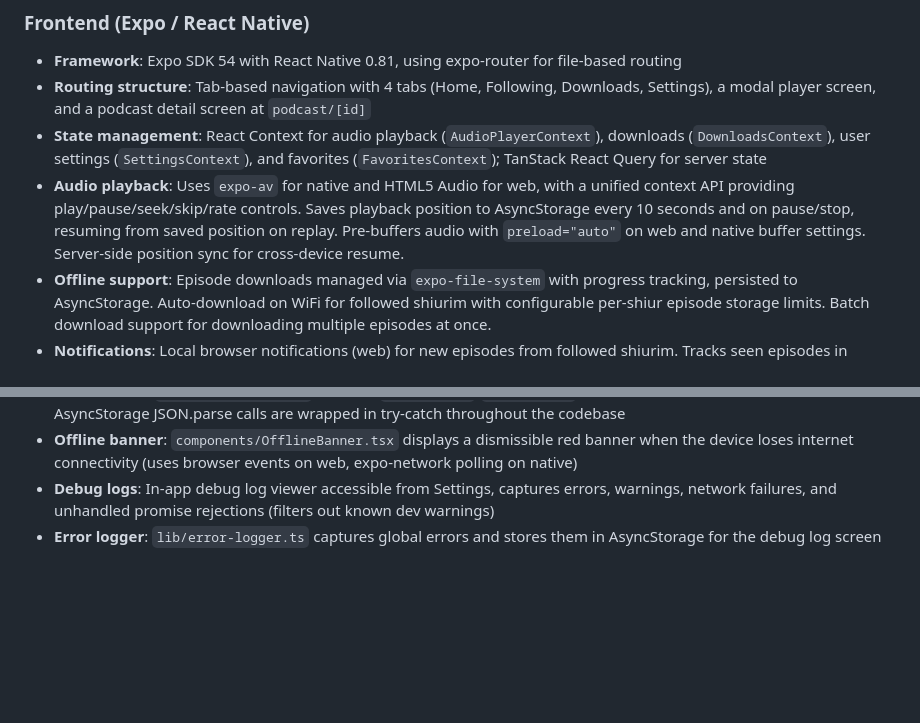
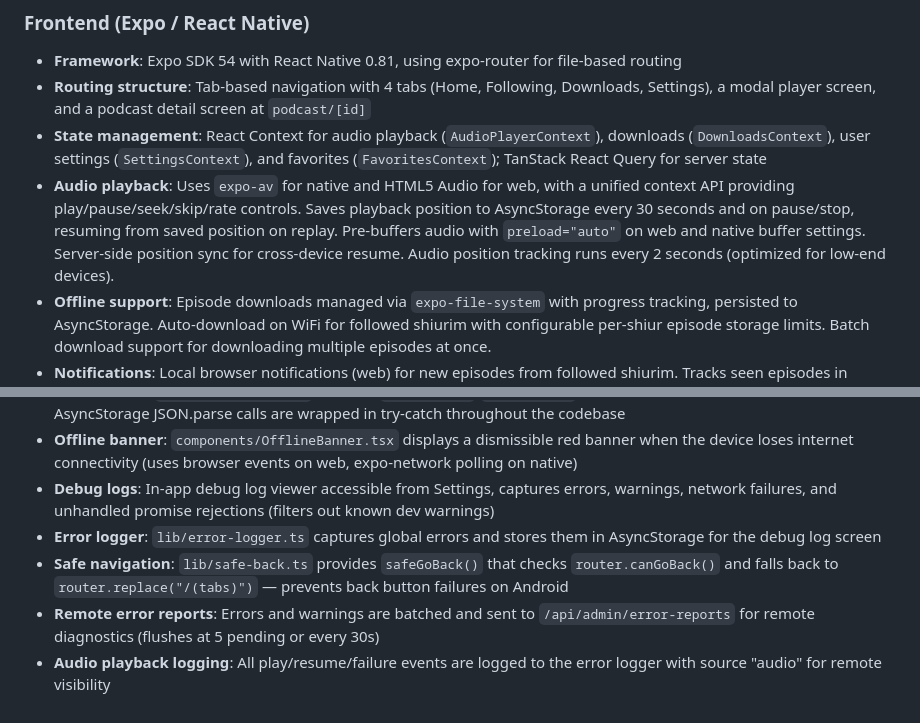
Before and after one commit to jacobjeger/Kosher-Feed, a Markdown page: replit.md, 2 parts joined by grey strips. Rendered like a GitHub page; blank space fills up the shorter version.

Commit message:
Improve audio playback and error reporting for a better user experience
Update audio playback to save position every 30 seconds and log events, implement safe navigation, and enhance remote error reporting.

Replit-Commit-Author: Agent
Replit-Commit-Session-Id: b23cd820-9c0e-432c-be66-c238a2c98b47
Replit-Commit-Checkpoint-Type: intermediate_checkpoint
Replit-Commit-Event-Id: 76a12bdc-395d-44aa-b2b1-d72cdb24795c
Replit-Commit-Screenshot-Url: https://storage.googleapis.com/screenshot-production-us-central1/f2f50dc4-1fe9-4c6b-bcad-e8b4dc6f393e/b23cd820-9c0e-432c-be66-c238a2c98b47/J17PDQu
Replit-Helium-Checkpoint-Created: true

```diff
--- a/replit.md
+++ b/replit.md
@@ -16,7 +16,7 @@ Preferred communication style: Simple, everyday language.
 - **Framework**: Expo SDK 54 with React Native 0.81, using expo-router for file-based routing
 - **Routing structure**: Tab-based navigation with 4 tabs (Home, Following, Downloads, Settings), a modal player screen, and a podcast detail screen at `podcast/[id]`
 - **State management**: React Context for audio playback (`AudioPlayerContext`), downloads (`DownloadsContext`), user settings (`SettingsContext`), and favorites (`FavoritesContext`); TanStack React Query for server state
-- **Audio playback**: Uses `expo-av` for native and HTML5 Audio for web, with a unified context API providing play/pause/seek/skip/rate controls. Saves playback position to AsyncStorage every 10 seconds and on pause/stop, resuming from saved position on replay. Pre-buffers audio with `preload="auto"` on web and native buffer settings. Server-side position sync for cross-device resume.
+- **Audio playback**: Uses `expo-av` for native and HTML5 Audio for web, with a unified context API providing play/pause/seek/skip/rate controls. Saves playback position to AsyncStorage every 30 seconds and on pause/stop, resuming from saved position on replay. Pre-buffers audio with `preload="auto"` on web and native buffer settings. Server-side position sync for cross-device resume. Audio position tracking runs every 2 seconds (optimized for low-end devices).
 - **Offline support**: Episode downloads managed via `expo-file-system` with progress tracking, persisted to AsyncStorage. Auto-download on WiFi for followed shiurim with configurable per-shiur episode storage limits. Batch download support for downloading multiple episodes at once.
 - **Notifications**: Local browser notifications (web) for new episodes from followed shiurim. Tracks seen episodes in AsyncStorage to avoid duplicate alerts.
 - **Background sync**: `BackgroundSync` component polls for new episodes every 5 minutes and triggers notifications/auto-downloads based on user settings.
@@ -101,3 +101,6 @@ Preferred communication style: Simple, everyday language.
 - **Offline banner**: `components/OfflineBanner.tsx` displays a dismissible red banner when the device loses internet connectivity (uses browser events on web, expo-network polling on native)
 - **Debug logs**: In-app debug log viewer accessible from Settings, captures errors, warnings, network failures, and unhandled promise rejections (filters out known dev warnings)
 - **Error logger**: `lib/error-logger.ts` captures global errors and stores them in AsyncStorage for the debug log screen
+- **Safe navigation**: `lib/safe-back.ts` provides `safeGoBack()` that checks `router.canGoBack()` and falls back to `router.replace("/(tabs)")` — prevents back button failures on Android
+- **Remote error reports**: Errors and warnings are batched and sent to `/api/admin/error-reports` for remote diagnostics (flushes at 5 pending or every 30s)
+- **Audio playback logging**: All play/resume/failure events are logged to the error logger with source "audio" for remote visibility
```
